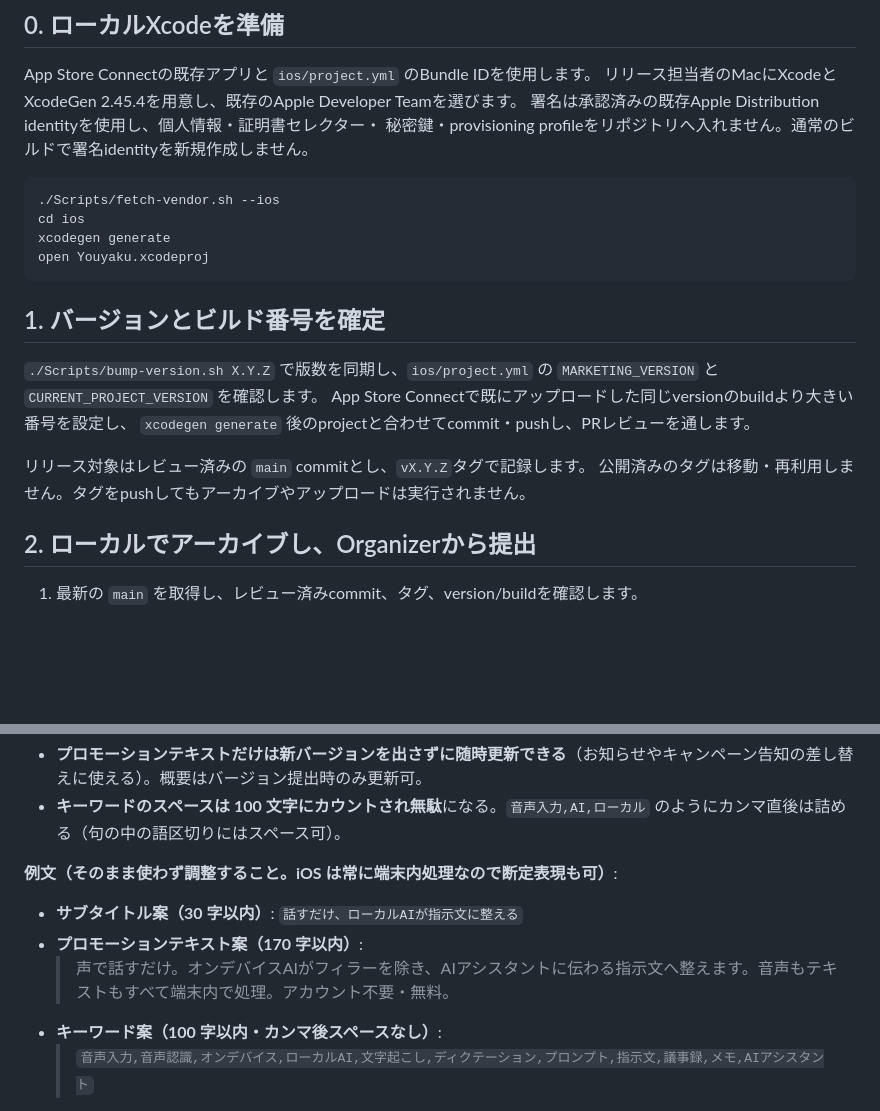
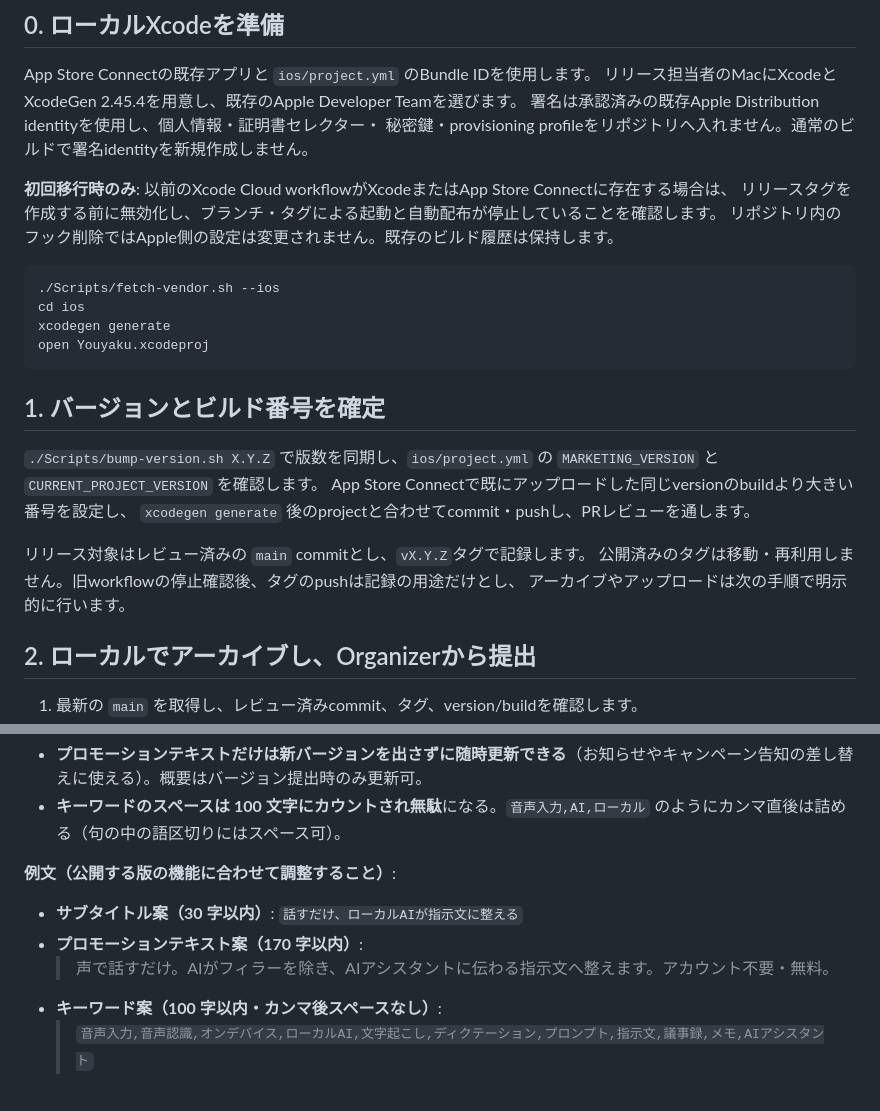
Before and after one commit to hinoshiba/youyaku, a Markdown page: docs/RELEASE-iOS.md, 2 parts joined by grey strips. GitHub-like rendering; blank space fills up the shorter version.

Commit message:
docs: clarify local release migration and product copy
Signed-off-by: hinoshiba <support@hinoshiba.com>

````diff
--- a/docs/RELEASE-iOS.md
+++ b/docs/RELEASE-iOS.md
@@ -22,6 +22,10 @@ App Store Connectの既存アプリと `ios/project.yml` のBundle IDを使用
 署名は承認済みの既存Apple Distribution identityを使用し、個人情報・証明書セレクター・
 秘密鍵・provisioning profileをリポジトリへ入れません。通常のビルドで署名identityを新規作成しません。
 
+**初回移行時のみ**: 以前のXcode Cloud workflowがXcodeまたはApp Store Connectに存在する場合は、
+リリースタグを作成する前に無効化し、ブランチ・タグによる起動と自動配布が停止していることを確認します。
+リポジトリ内のフック削除ではApple側の設定は変更されません。既存のビルド履歴は保持します。
+
 ```bash
 ./Scripts/fetch-vendor.sh --ios
 cd ios
@@ -37,7 +41,8 @@ App Store Connectで既にアップロードした同じversionのbuildより大
 `xcodegen generate` 後のprojectと合わせてcommit・pushし、PRレビューを通します。
 
 リリース対象はレビュー済みの `main` commitとし、`vX.Y.Z`タグで記録します。
-公開済みのタグは移動・再利用しません。タグをpushしてもアーカイブやアップロードは実行されません。
+公開済みのタグは移動・再利用しません。旧workflowの停止確認後、タグのpushは記録の用途だけとし、
+アーカイブやアップロードは次の手順で明示的に行います。
 
 ## 2. ローカルでアーカイブし、Organizerから提出
 
@@ -159,11 +164,11 @@ sips -g pixelWidth -g pixelHeight ~/Desktop/shots/iphone-1-dictate.png
 - **プロモーションテキストだけは新バージョンを出さずに随時更新できる**（お知らせやキャンペーン告知の差し替えに使える）。概要はバージョン提出時のみ更新可。
 - **キーワードのスペースは 100 文字にカウントされ無駄**になる。`音声入力,AI,ローカル` のようにカンマ直後は詰める（句の中の語区切りにはスペース可）。
 
-**例文（そのまま使わず調整すること。iOS は常に端末内処理なので断定表現も可）**:
+**例文（公開する版の機能に合わせて調整すること）**:
 
 - **サブタイトル案（30 字以内）**: `話すだけ、ローカルAIが指示文に整える`
 - **プロモーションテキスト案（170 字以内）**:
-  > 声で話すだけ。オンデバイスAIがフィラーを除き、AIアシスタントに伝わる指示文へ整えます。音声もテキストもすべて端末内で処理。アカウント不要・無料。
+  > 声で話すだけ。AIがフィラーを除き、AIアシスタントに伝わる指示文へ整えます。アカウント不要・無料。
 - **キーワード案（100 字以内・カンマ後スペースなし）**:
   > `音声入力,音声認識,オンデバイス,ローカルAI,文字起こし,ディクテーション,プロンプト,指示文,議事録,メモ,AIアシスタント`
 - **概要案（骨子。4,000 字以内で肉付け）**:
````
